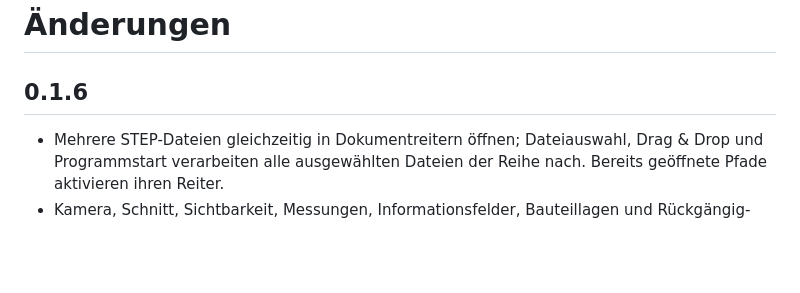
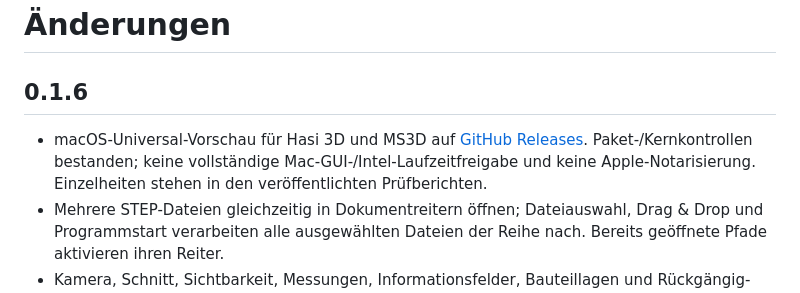
Before and after one commit to hasi-elektronic/hasi-step-viewer, a Markdown page: CHANGELOG.md, the part around the change. GitHub-like rendering; blank space fills up the shorter version.

```diff
--- a/CHANGELOG.md
+++ b/CHANGELOG.md
@@ -2,6 +2,7 @@
 
 ## 0.1.6
 
+- macOS-Universal-Vorschau für Hasi 3D und MS3D auf [GitHub Releases](https://github.com/hasi-elektronic/hasi-step-viewer/releases/tag/macos-v0.1.6-vorschau). Paket-/Kernkontrollen bestanden; keine vollständige Mac-GUI-/Intel-Laufzeitfreigabe und keine Apple-Notarisierung. Einzelheiten stehen in den veröffentlichten Prüfberichten.
 - Mehrere STEP-Dateien gleichzeitig in Dokumentreitern öffnen; Dateiauswahl, Drag & Drop und Programmstart verarbeiten alle ausgewählten Dateien der Reihe nach. Bereits geöffnete Pfade aktivieren ihren Reiter.
 - Kamera, Schnitt, Sichtbarkeit, Messungen, Informationsfelder, Bauteillagen und Rückgängig-Verlauf bleiben je Dokument erhalten. Reiterwechsel importiert die Datei nicht erneut. Strg+O öffnet weitere Dateien, Strg+Tab wechselt, Strg+W schließt den aktiven Reiter.
 - Automatische Messart aus der exakten CAD-Geometrie: Gerade → Länge, Kreisbogen → Radius/Bogenlänge, geschlossener Kreis → Durchmesser/Radius; passende grafische Bemaßung und sichtbare Erkennungsanzeige. Manuelle Messarten bleiben verfügbar.
```
Also changed, not shown: README.md (+1 -1 lines), docs/reviews/2026-10-24-macos-016.md (added, +42 -0 lines).
